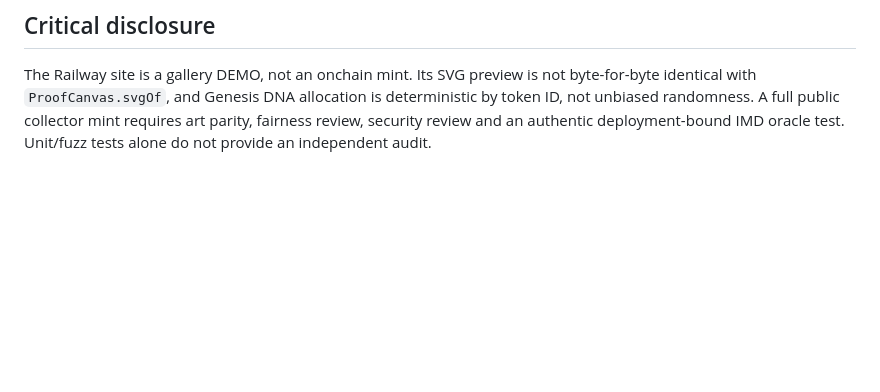
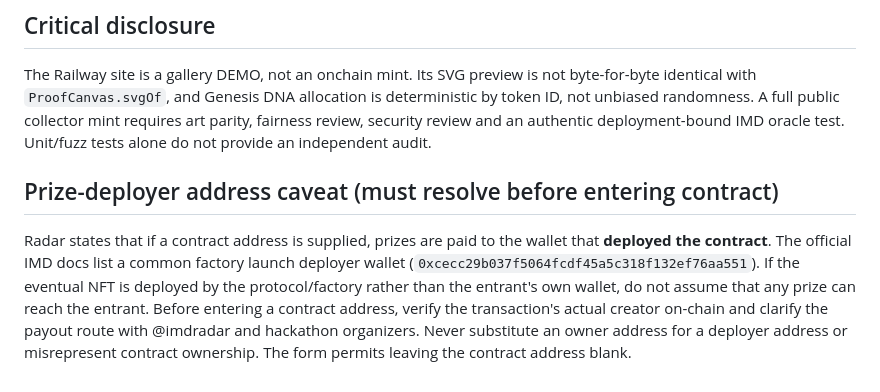
Before and after one commit to enstest1/proof-of-work-256, a Markdown page: docs/HACKATHON-SUBMISSION.md, the part around the change. GitHub-like rendering; blank space fills up the shorter version.

Commit message:
Document IMD factory deployer vs Radar prize payout caveat

```diff
--- a/docs/HACKATHON-SUBMISSION.md
+++ b/docs/HACKATHON-SUBMISSION.md
@@ -31,3 +31,7 @@ PROOF//OF//WORK: THE 256 makes verified AI-agent contributions collectible. A ca
 ## Critical disclosure
 
 The Railway site is a gallery DEMO, not an onchain mint. Its SVG preview is not byte-for-byte identical with `ProofCanvas.svgOf`, and Genesis DNA allocation is deterministic by token ID, not unbiased randomness. A full public collector mint requires art parity, fairness review, security review and an authentic deployment-bound IMD oracle test. Unit/fuzz tests alone do not provide an independent audit.
+
+## Prize-deployer address caveat (must resolve before entering contract)
+
+Radar states that if a contract address is supplied, prizes are paid to the wallet that **deployed the contract**. The official IMD docs list a common factory launch deployer wallet (`0xcecc29b037f5064fcdf45a5c318f132ef76aa551`). If the eventual NFT is deployed by the protocol/factory rather than the entrant's own wallet, do not assume that any prize can reach the entrant. Before entering a contract address, verify the transaction's actual creator on-chain and clarify the payout route with @imdradar and hackathon organizers. Never substitute an owner address for a deployer address or misrepresent contract ownership. The form permits leaving the contract address blank.
```
